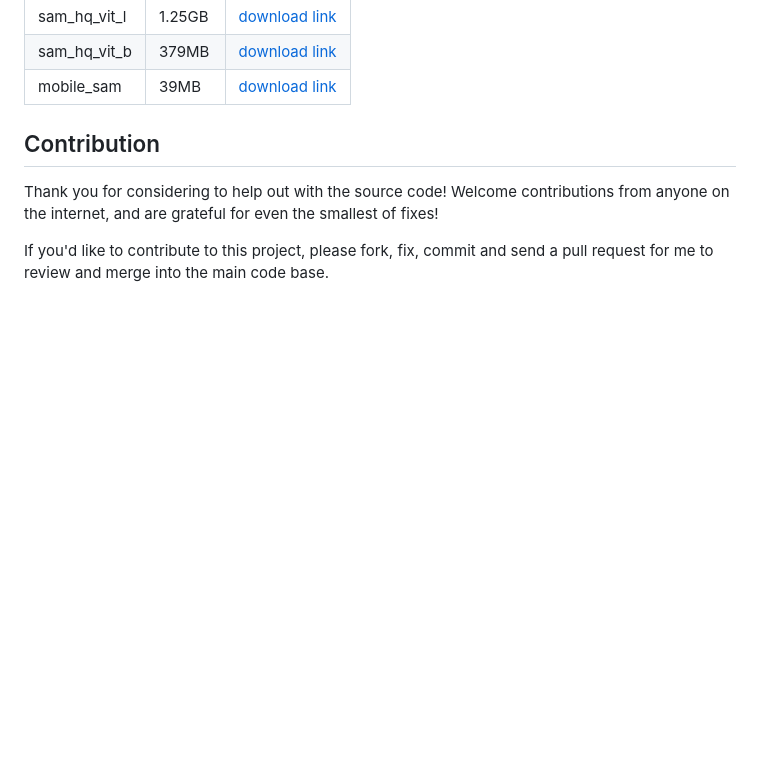
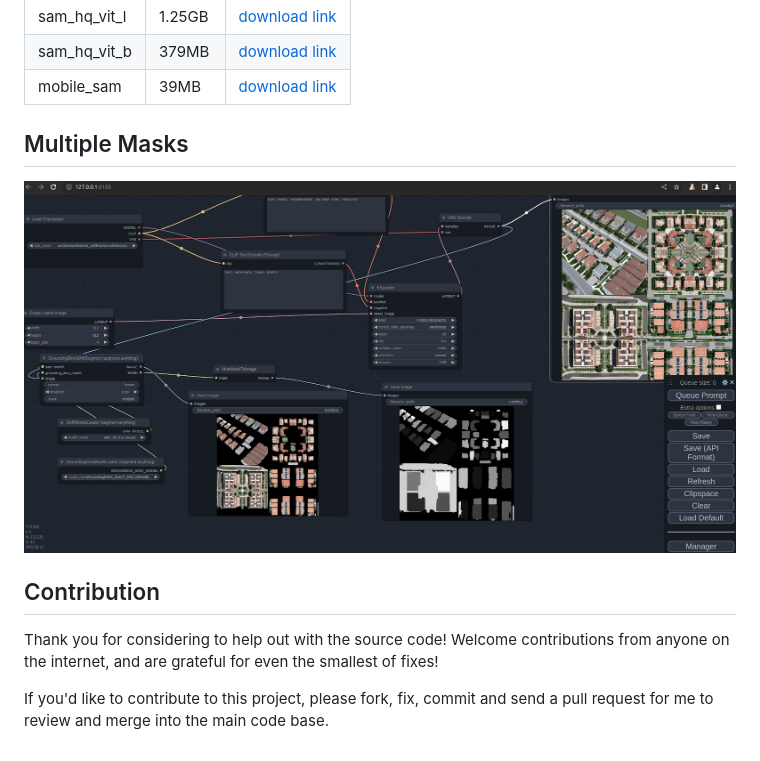
Before and after one commit to storyicon/comfyui_segment_anything, a Markdown page: README.md, the part around the change. Drawn GitHub-style; pictures changed too: docs/images/MultiMask.jpg (added); blank space fills up the shorter version.

Commit message:
Add MultiMaskToImage converter

```diff
--- a/README.md
+++ b/README.md
@@ -58,6 +58,10 @@ Please directly download the model files to the `models/sams` directory under th
 | sam_hq_vit_b | 379MB |[download link](https://huggingface.co/lkeab/hq-sam/resolve/main/sam_hq_vit_b.pth) |
 | mobile_sam | 39MB |[download link](https://github.com/ChaoningZhang/MobileSAM/blob/master/weights/mobile_sam.pt) |
 
+## Multiple Masks
+
+![Using multiple masks](./docs/images/MultiMask.jpg)
+
 
 ## Contribution
 
```
Also changed, not shown: 2 other files.
